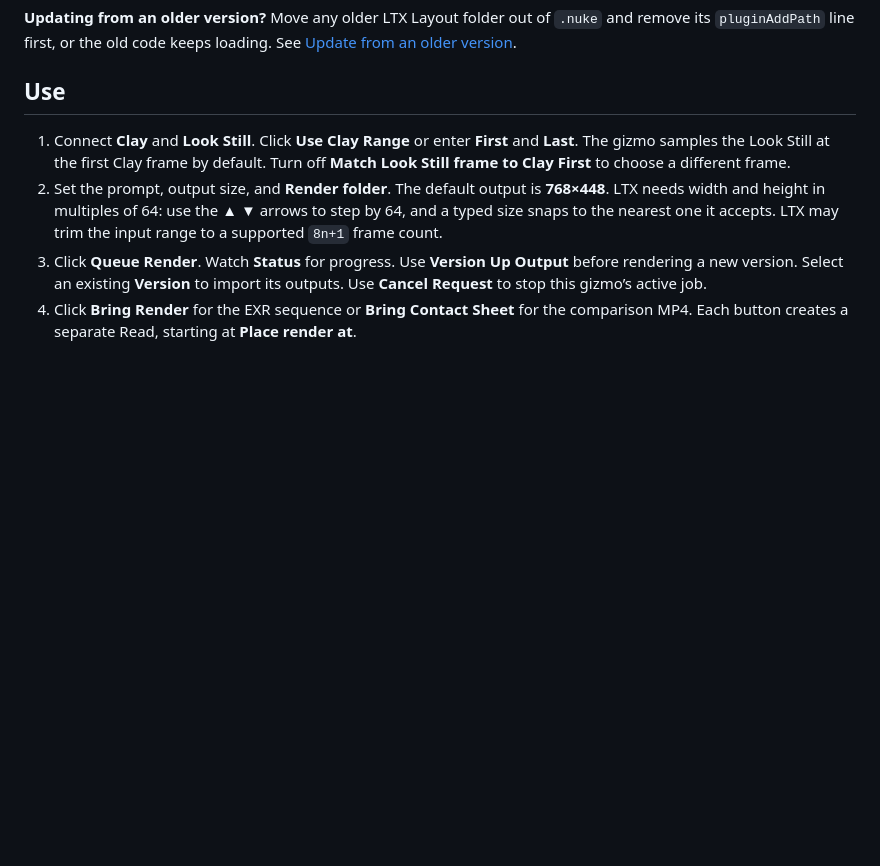
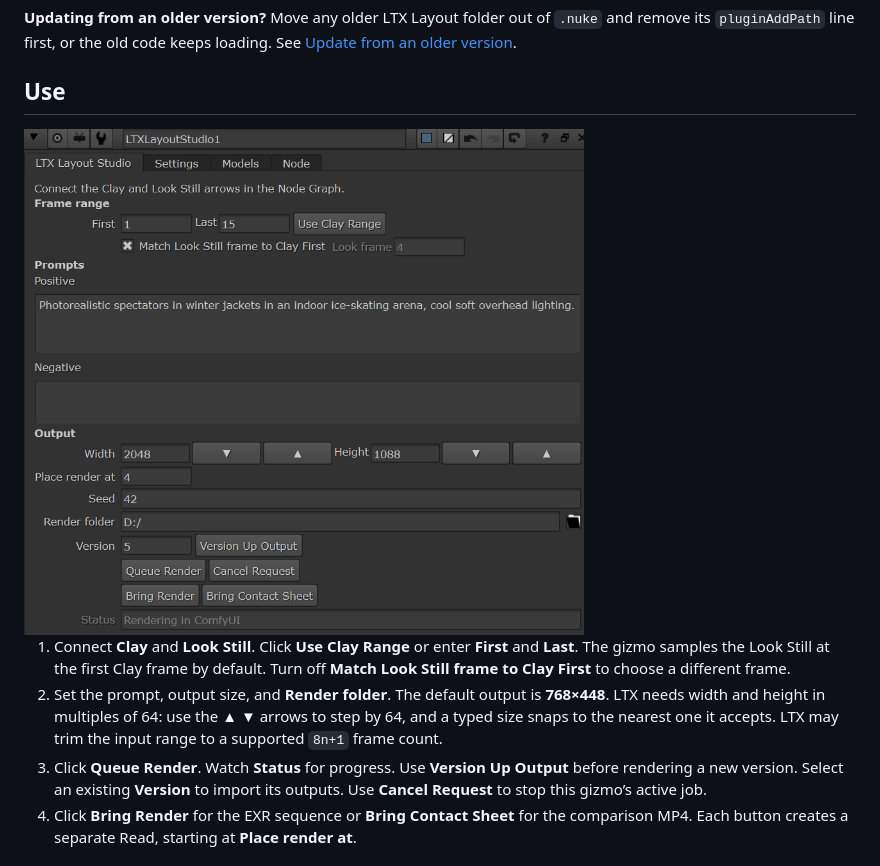
Before and after one commit to OmarSharkawyy/LTX-Layout, a Markdown page: README.md, the part around the change. GitHub-like rendering; pictures changed too: docs/images/ltx-layout-studio.png (added); blank space fills up the shorter version.

Commit message:
Show the LTX Layout Studio panel in the README
A screenshot from Nuke 16.0v5 during a render, shown at 560 px wide
under Use.

Co-Authored-By: Claude Opus 5.5 <noreply@anthropic.com>

```diff
--- a/README.md
+++ b/README.md
@@ -44,6 +44,8 @@ For exact model filenames, dependency setup, and a short verification render, se
 
 ## Use
 
+<img src="docs/images/ltx-layout-studio.png" width="560" alt="LTX Layout Studio panel in Nuke during a render, with frame range, prompts, output size arrows, version and Bring buttons">
+
 1. Connect **Clay** and **Look Still**. Click **Use Clay Range** or enter **First** and **Last**. The gizmo samples the Look Still at the first Clay frame by default. Turn off **Match Look Still frame to Clay First** to choose a different frame.
 2. Set the prompt, output size, and **Render folder**. The default output is **768×448**. LTX needs width and height in multiples of 64: use the **▲ ▼** arrows to step by 64, and a typed size snaps to the nearest one it accepts. LTX may trim the input range to a supported `8n+1` frame count.
 3. Click **Queue Render**. Watch **Status** for progress. Use **Version Up Output** before rendering a new version. Select an existing **Version** to import its outputs. Use **Cancel Request** to stop this gizmo’s active job.
```
